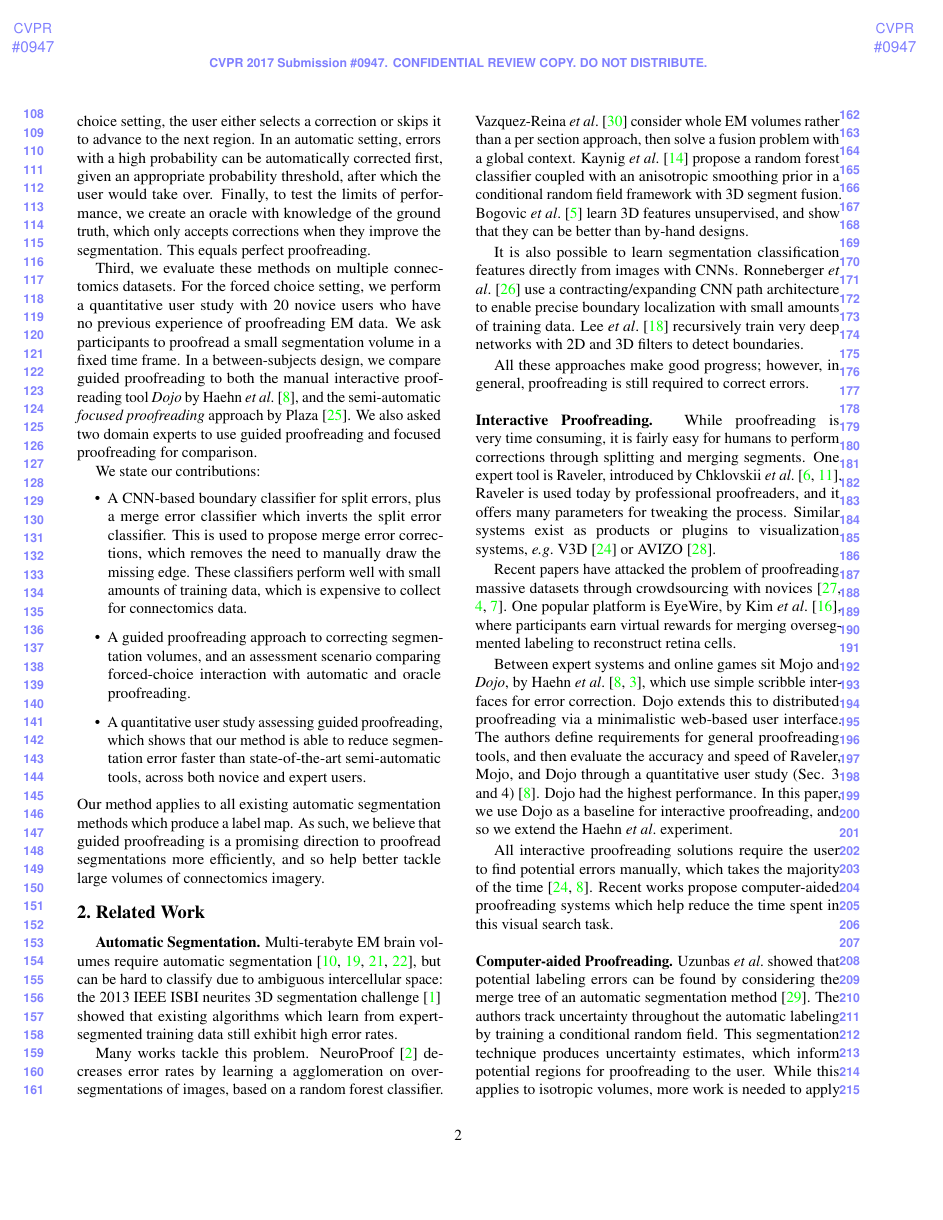
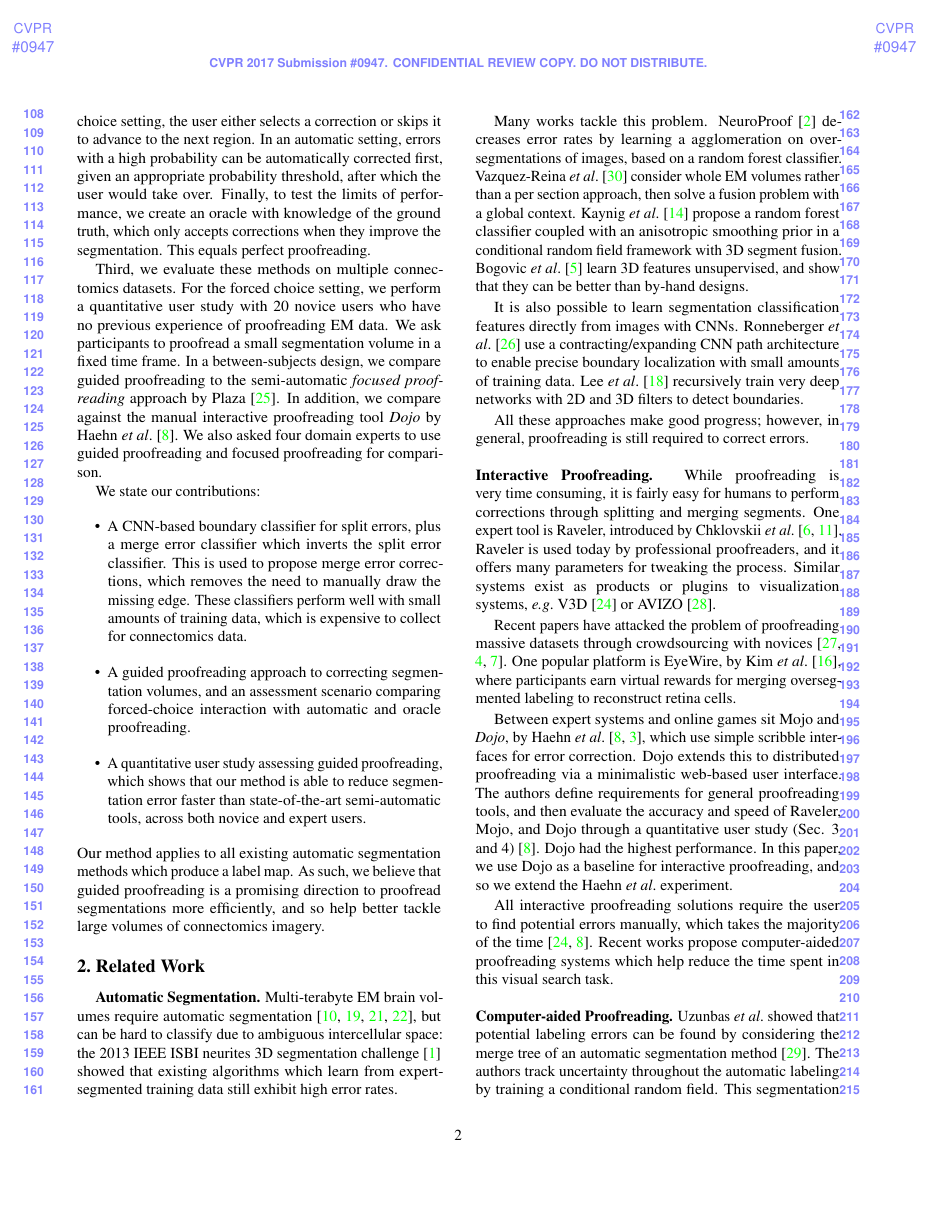
Before and after one commit to VCG/gp, a LaTeX paper (paper/guidedproofreading_review.tex, which reads paper/introduction.tex): page 2 of 7. Compiled offline with pdfLaTeX.

Commit message:
Some minor fixes.

```diff
--- a/paper/introduction.tex
+++ b/paper/introduction.tex
@@ -23,7 +23,7 @@ First, we learn a classifier for split errors with a convolutional neural networ
 
 Second, we propose a greedy algorithm for guided proofreading. Possible erroneous regions are sorted by their score, and a correction is generated for each region. Then, a user works through this list of regions and corrections. In a forced choice setting, the user either selects a correction or skips it to advance to the next region. In an automatic setting, errors with a high probability can be automatically corrected first, given an appropriate probability threshold, after which the user would take over. Finally, to test the limits of performance, we create an oracle with knowledge of the ground truth, which only accepts corrections when they improve the segmentation. This equals perfect proofreading.
 
-Third, we evaluate these methods on multiple connectomics datasets. For the forced choice setting, we perform a quantitative user study with 20 novice users who have no previous experience of proofreading EM data. We ask participants to proofread a small segmentation volume in a fixed time frame. In a between-subjects design, we compare guided proofreading to both the manual interactive proofreading tool \textit{Dojo} by Haehn~\etal~\cite{haehn_dojo_2014}, and the semi-automatic \textit{focused proofreading} approach by Plaza~\cite{focused_proofreading}. We also asked two domain experts to use guided proofreading and focused proofreading for comparison.
+Third, we evaluate these methods on multiple connectomics datasets. For the forced choice setting, we perform a quantitative user study with 20 novice users who have no previous experience of proofreading EM data. We ask participants to proofread a small segmentation volume in a fixed time frame. In a between-subjects design, we compare guided proofreading to the semi-automatic \textit{focused proofreading} approach by Plaza~\cite{focused_proofreading}. In addition, we compare against the manual interactive proofreading tool \textit{Dojo} by Haehn~\etal~\cite{haehn_dojo_2014}. We also asked four domain experts to use guided proofreading and focused proofreading for comparison.
 
 We state our contributions:
 \begin{itemize}
```
Also changed, not shown: paper/method.tex (+2 -2 lines), paper/guidedproofreading_review.bbl, 4 other files.
